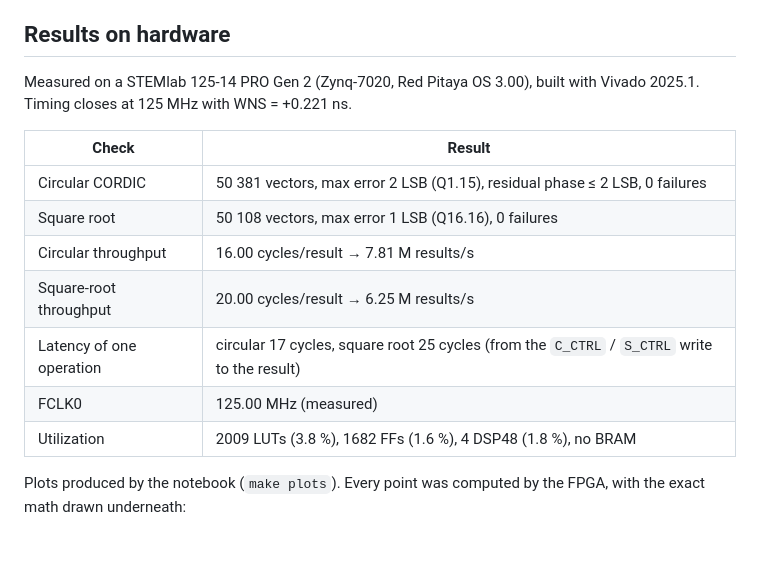
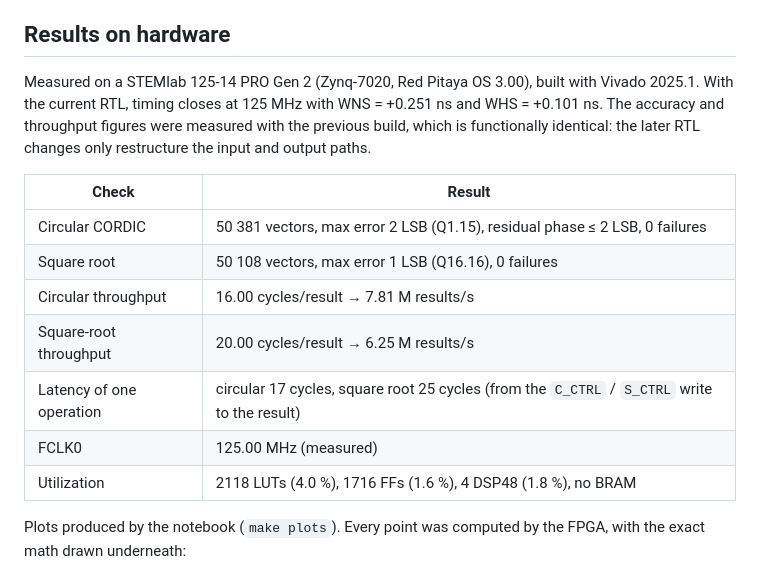
Before and after one commit to GGChe/cordic, a Markdown page: fpga/redpitaya/README.md, the part around the change. GitHub-like rendering; blank space fills up the shorter version.

```diff
--- a/fpga/redpitaya/README.md
+++ b/fpga/redpitaya/README.md
@@ -16,7 +16,7 @@ The test script on the board writes inputs through registers, starts each operat
 
 ## Results on hardware
 
-Measured on a STEMlab 125-14 PRO Gen 2 (Zynq-7020, Red Pitaya OS 3.00), built with Vivado 2025.1. Timing closes at 125 MHz with WNS = +0.221 ns.
+Measured on a STEMlab 125-14 PRO Gen 2 (Zynq-7020, Red Pitaya OS 3.00), built with Vivado 2025.1. With the current RTL, timing closes at 125 MHz with WNS = +0.251 ns and WHS = +0.101 ns. The accuracy and throughput figures were measured with the previous build, which is functionally identical: the later RTL changes only restructure the input and output paths.
 
 | Check | Result |
 |---|---|
@@ -26,7 +26,7 @@ Measured on a STEMlab 125-14 PRO Gen 2 (Zynq-7020, Red Pitaya OS 3.00), built wi
 | Square-root throughput | 20.00 cycles/result → 6.25 M results/s |
 | Latency of one operation | circular 17 cycles, square root 25 cycles (from the `C_CTRL` / `S_CTRL` write to the result) |
 | FCLK0 | 125.00 MHz (measured) |
-| Utilization | 2009 LUTs (3.8 %), 1682 FFs (1.6 %), 4 DSP48 (1.8 %), no BRAM |
+| Utilization | 2118 LUTs (4.0 %), 1716 FFs (1.6 %), 4 DSP48 (1.8 %), no BRAM |
 
 Plots produced by the notebook (`make plots`). Every point was computed by the FPGA, with the exact math drawn underneath:
 
```
Also changed, not shown: README.md (+36 -2 lines), librelane/docs/cordic_top_layout.png (added), 7 other files.
